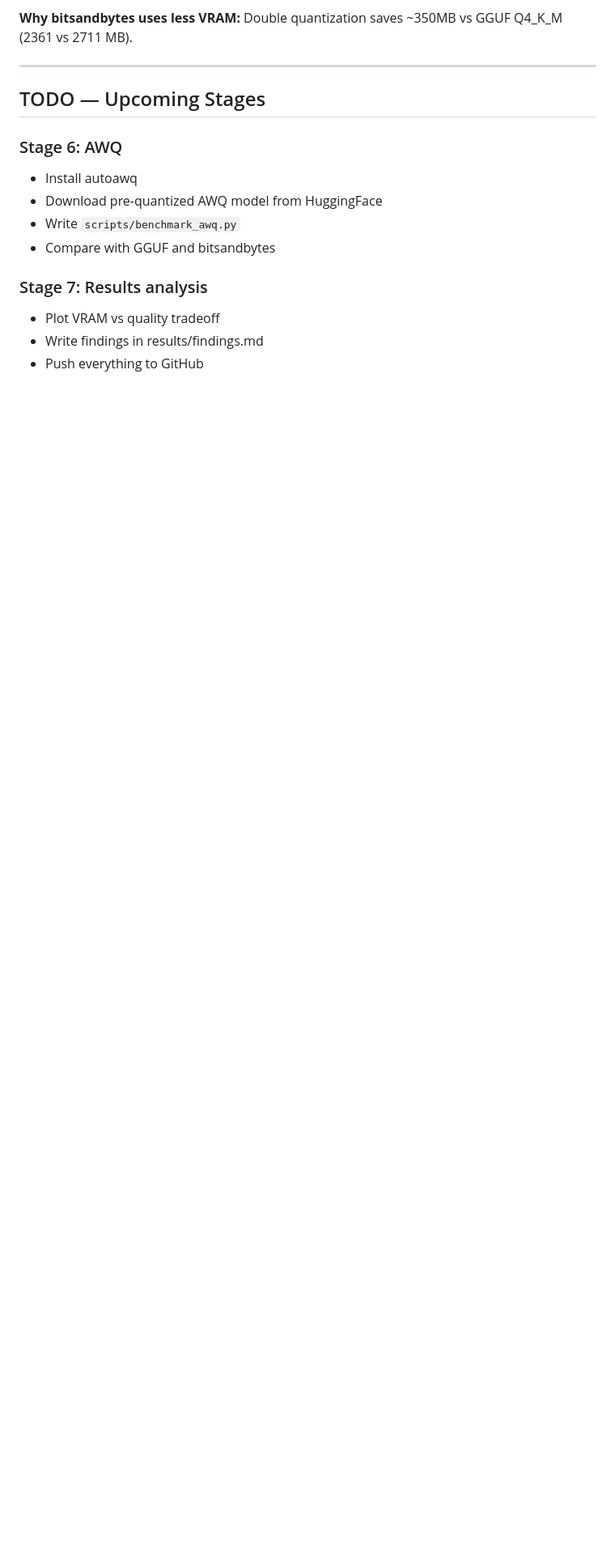
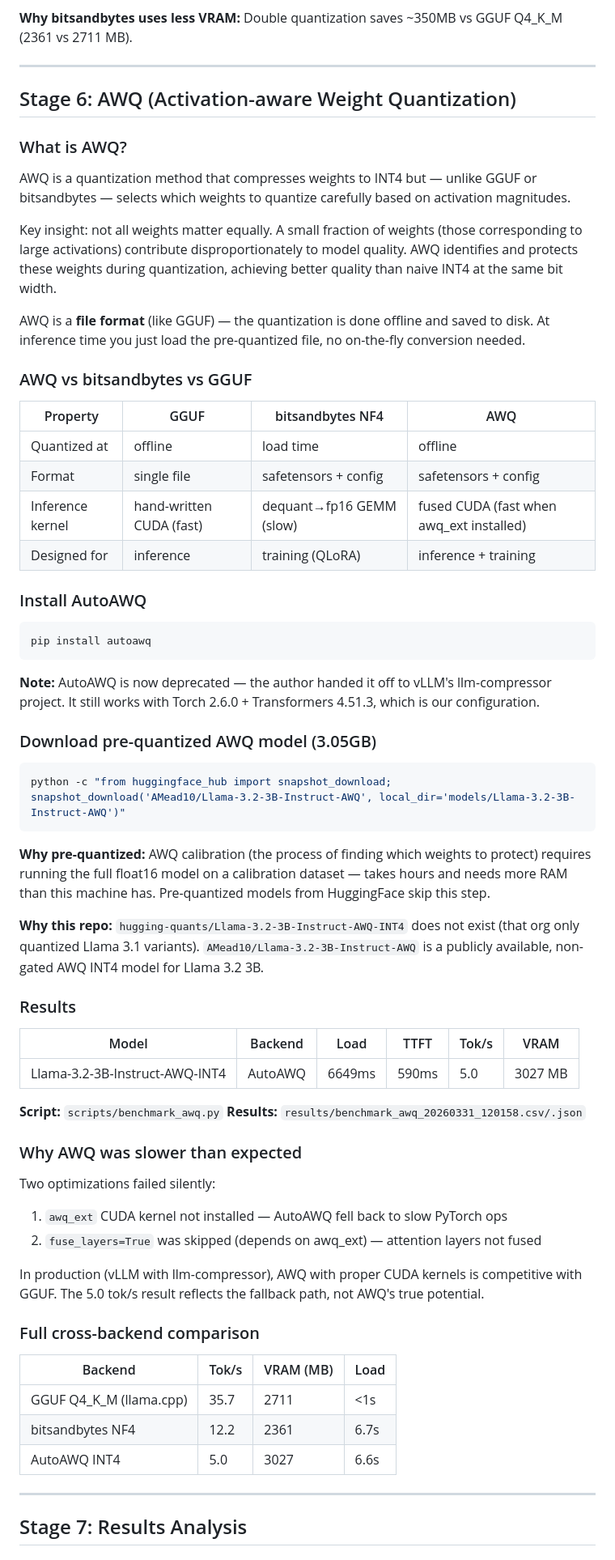
Before and after one commit to Keshaavraj/llm-quant-bench, a Markdown page: SETUP_JOURNAL.md, the part around one of its changes. Shown at 81% size. Drawn GitHub-style; blank space fills up the shorter version.

Commit message:
updated Setup_Journal

````diff
--- a/SETUP_JOURNAL.md
+++ b/SETUP_JOURNAL.md
@@ -335,15 +335,72 @@ Double quantization saves ~350MB vs GGUF Q4_K_M (2361 vs 2711 MB).
 
 ---
 
-## TODO — Upcoming Stages
+## Stage 6: AWQ (Activation-aware Weight Quantization)
 
-### Stage 6: AWQ
-- Install autoawq
-- Download pre-quantized AWQ model from HuggingFace
-- Write `scripts/benchmark_awq.py`
-- Compare with GGUF and bitsandbytes
+### What is AWQ?
+AWQ is a quantization method that compresses weights to INT4 but — unlike GGUF or bitsandbytes —
+selects which weights to quantize carefully based on activation magnitudes.
 
-### Stage 7: Results analysis
-- Plot VRAM vs quality tradeoff
-- Write findings in results/findings.md
-- Push everything to GitHub
+Key insight: not all weights matter equally. A small fraction of weights (those corresponding to
+large activations) contribute disproportionately to model quality. AWQ identifies and protects
+these weights during quantization, achieving better quality than naive INT4 at the same bit width.
+
+AWQ is a **file format** (like GGUF) — the quantization is done offline and saved to disk.
+At inference time you just load the pre-quantized file, no on-the-fly conversion needed.
+
+### AWQ vs bitsandbytes vs GGUF
+| Property | GGUF | bitsandbytes NF4 | AWQ |
+|----------|------|------------------|-----|
+| Quantized at | offline | load time | offline |
+| Format | single file | safetensors + config | safetensors + config |
+| Inference kernel | hand-written CUDA (fast) | dequant→fp16 GEMM (slow) | fused CUDA (fast when awq_ext installed) |
+| Designed for | inference | training (QLoRA) | inference + training |
+
+### Install AutoAWQ
+```bash
+pip install autoawq
+```
+**Note:** AutoAWQ is now deprecated — the author handed it off to vLLM's llm-compressor project.
+It still works with Torch 2.6.0 + Transformers 4.51.3, which is our configuration.
+
+### Download pre-quantized AWQ model (3.05GB)
+```bash
+python -c "from huggingface_hub import snapshot_download; snapshot_download('AMead10/Llama-3.2-3B-Instruct-AWQ', local_dir='models/Llama-3.2-3B-Instruct-AWQ')"
+```
+**Why pre-quantized:** AWQ calibration (the process of finding which weights to protect)
+requires running the full float16 model on a calibration dataset — takes hours and needs
+more RAM than this machine has. Pre-quantized models from HuggingFace skip this step.
+
+**Why this repo:** `hugging-quants/Llama-3.2-3B-Instruct-AWQ-INT4` does not exist (that org
+only quantized Llama 3.1 variants). `AMead10/Llama-3.2-3B-Instruct-AWQ` is a publicly
+available, non-gated AWQ INT4 model for Llama 3.2 3B.
+
+### Results
+
+| Model | Backend | Load | TTFT | Tok/s | VRAM |
+|-------|---------|------|------|-------|------|
+| Llama-3.2-3B-Instruct-AWQ-INT4 | AutoAWQ | 6649ms | 590ms | 5.0 | 3027 MB |
+
+**Script:** `scripts/benchmark_awq.py`
+**Results:** `results/benchmark_awq_20260331_120158.csv/.json`
+
+### Why AWQ was slower than expected
+Two optimizations failed silently:
+1. `awq_ext` CUDA kernel not installed — AutoAWQ fell back to slow PyTorch ops
+2. `fuse_layers=True` was skipped (depends on awq_ext) — attention layers not fused
+
+In production (vLLM with llm-compressor), AWQ with proper CUDA kernels is competitive
+with GGUF. The 5.0 tok/s result reflects the fallback path, not AWQ's true potential.
+
+### Full cross-backend comparison
+
+| Backend | Tok/s | VRAM (MB) | Load |
+|---------|-------|-----------|------|
+| GGUF Q4_K_M (llama.cpp) | 35.7 | 2711 | <1s |
+| bitsandbytes NF4 | 12.2 | 2361 | 6.7s |
+| AutoAWQ INT4 | 5.0 | 3027 | 6.6s |
+
+---
+
+## Stage 7: Results Analysis
+
````
Also changed, not shown: other parts of SETUP_JOURNAL.md (+33 -0 lines).
